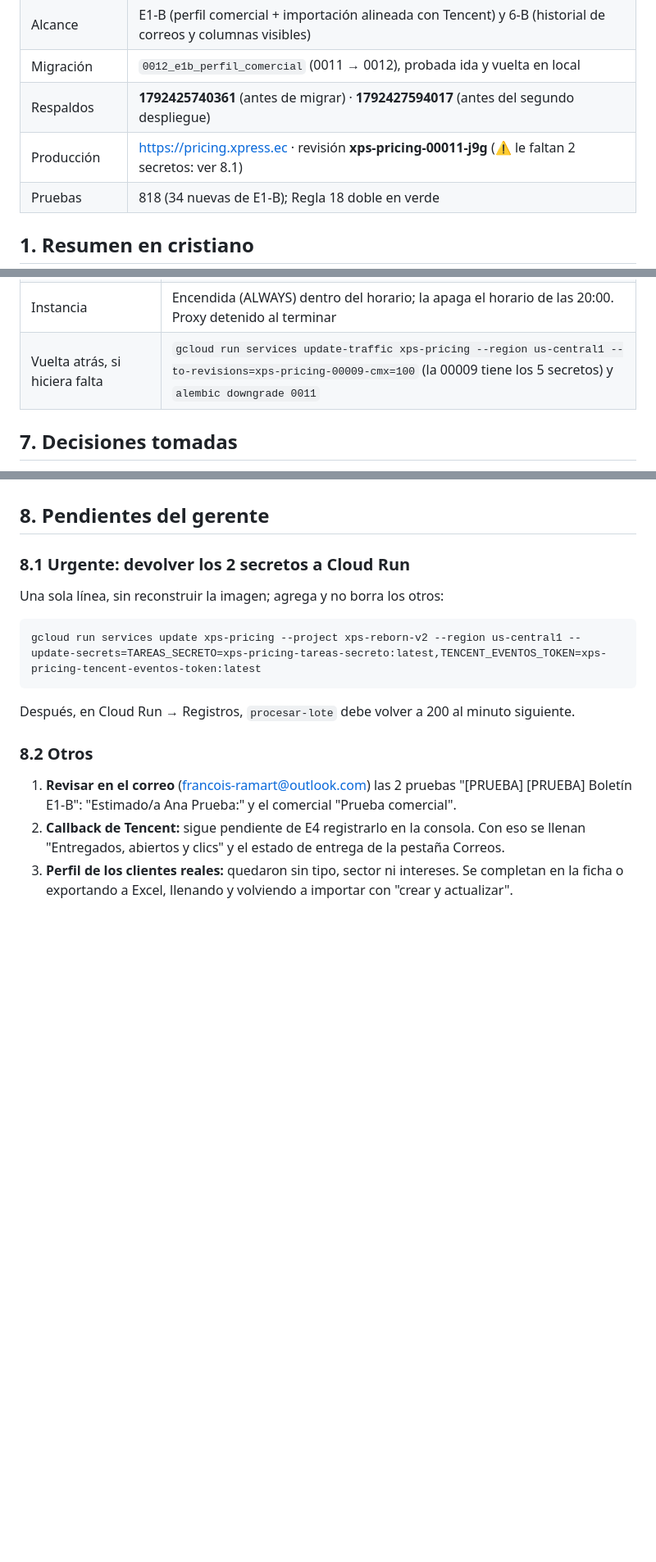
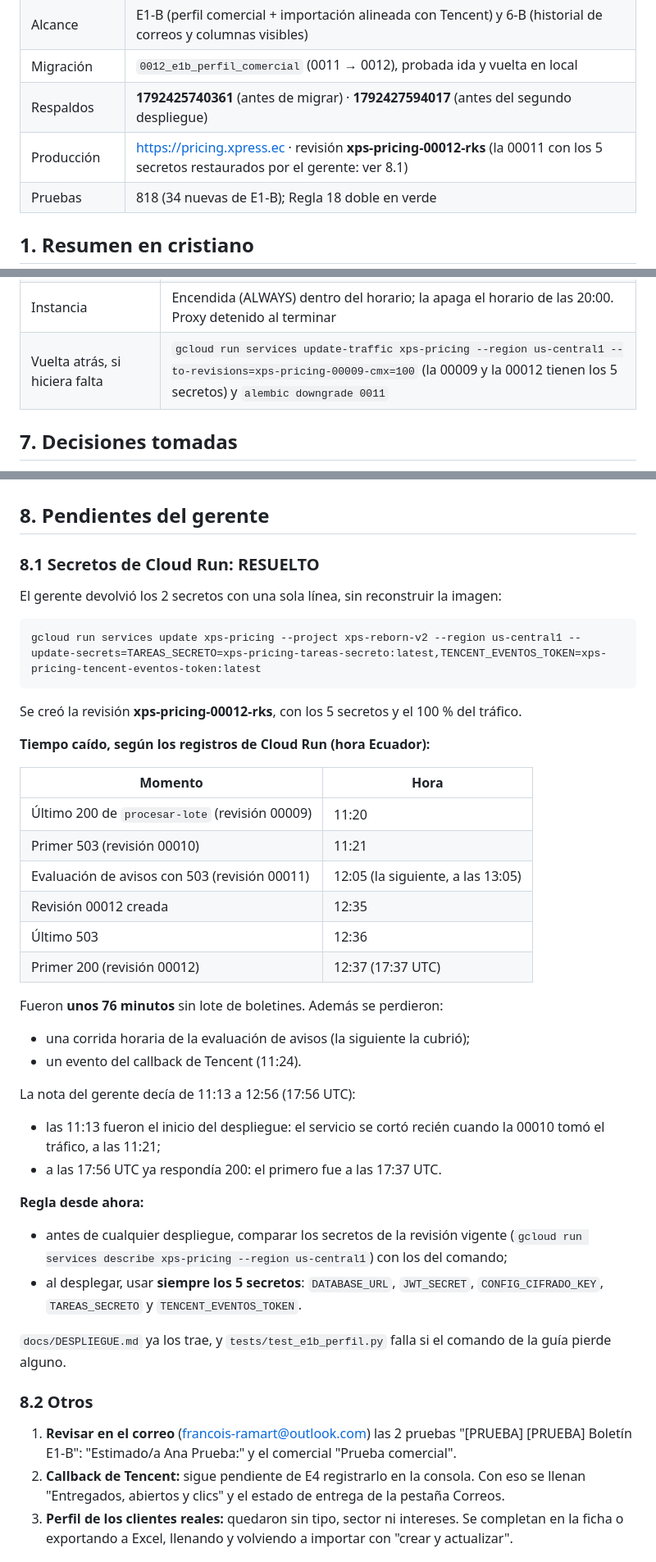
Before and after one commit to franmasi93/xps-pricing-mini, a Markdown page: docs/cierres/CIERRE-E1B.md, 3 parts joined by grey strips. Shown at 82% size. GitHub-like rendering; blank space fills up the shorter version.

Commit message:
E1-B: acta con los secretos de Cloud Run restaurados (revisión 00012, caída de 11:21 a 12:36)
Co-Authored-By: Claude Opus 5.5 <noreply@anthropic.com>

````diff
--- a/docs/cierres/CIERRE-E1B.md
+++ b/docs/cierres/CIERRE-E1B.md
@@ -8,7 +8,7 @@
 | Alcance | E1-B (perfil comercial + importación alineada con Tencent) y 6-B (historial de correos y columnas visibles) |
 | Migración | `0012_e1b_perfil_comercial` (0011 → 0012), probada ida y vuelta en local |
 | Respaldos | **1792425740361** (antes de migrar) · **1792427594017** (antes del segundo despliegue) |
-| Producción | https://pricing.xpress.ec · revisión **xps-pricing-00011-j9g** (⚠ le faltan 2 secretos: ver 8.1) |
+| Producción | https://pricing.xpress.ec · revisión **xps-pricing-00012-rks** (la 00011 con los 5 secretos restaurados por el gerente: ver 8.1) |
 | Pruebas | 818 (34 nuevas de E1-B); Regla 18 doble en verde |
 
 ## 1. Resumen en cristiano
@@ -146,7 +146,7 @@ Los 3 clientes que ya existían quedaron intactos, con "acepta promociones = SÍ
 | Limpieza | Borradores borrados; tarifas temporales, listas y **los 10 clientes PRUEBA desactivados** (5 corridas del script: 3 fallaron antes de enviar, por errores del propio script); usuarios de prueba desactivados. 0 destinatarios de campaña con contactos PRUEBA |
 | Capturas | En la carpeta de la sesión: `prod_e1b_1_vista_previa.png`, `prod_e1b_2_importacion.png`, `prod_e1b_3a_paso3.png`, `prod_e1b_3_prueba_boletin.png`, `prod_e1b_4_perfil.png` |
 | Instancia | Encendida (ALWAYS) dentro del horario; la apaga el horario de las 20:00. Proxy detenido al terminar |
-| Vuelta atrás, si hiciera falta | `gcloud run services update-traffic xps-pricing --region us-central1 --to-revisions=xps-pricing-00009-cmx=100` (la 00009 tiene los 5 secretos) y `alembic downgrade 0011` |
+| Vuelta atrás, si hiciera falta | `gcloud run services update-traffic xps-pricing --region us-central1 --to-revisions=xps-pricing-00009-cmx=100` (la 00009 y la 00012 tienen los 5 secretos) y `alembic downgrade 0011` |
 
 ## 7. Decisiones tomadas
 
@@ -163,15 +163,40 @@ Los 3 clientes que ya existían quedaron intactos, con "acepta promociones = SÍ
 
 ## 8. Pendientes del gerente
 
-### 8.1 Urgente: devolver los 2 secretos a Cloud Run
+### 8.1 Secretos de Cloud Run: RESUELTO
 
-Una sola línea, sin reconstruir la imagen; agrega y no borra los otros:
+El gerente devolvió los 2 secretos con una sola línea, sin reconstruir la imagen:
 
 ```
 gcloud run services update xps-pricing --project xps-reborn-v2 --region us-central1 --update-secrets=TAREAS_SECRETO=xps-pricing-tareas-secreto:latest,TENCENT_EVENTOS_TOKEN=xps-pricing-tencent-eventos-token:latest
 ```
 
-Después, en Cloud Run → Registros, `procesar-lote` debe volver a 200 al minuto siguiente.
+Se creó la revisión **xps-pricing-00012-rks**, con los 5 secretos y el 100 % del tráfico.
+
+**Tiempo caído, según los registros de Cloud Run (hora Ecuador):**
+
+| Momento | Hora |
+|---|---|
+| Último 200 de `procesar-lote` (revisión 00009) | 11:20 |
+| Primer 503 (revisión 00010) | 11:21 |
+| Evaluación de avisos con 503 (revisión 00011) | 12:05 (la siguiente, a las 13:05) |
+| Revisión 00012 creada | 12:35 |
+| Último 503 | 12:36 |
+| Primer 200 (revisión 00012) | 12:37 (17:37 UTC) |
+
+Fueron **unos 76 minutos** sin lote de boletines. Además se perdieron:
+- una corrida horaria de la evaluación de avisos (la siguiente la cubrió);
+- un evento del callback de Tencent (11:24).
+
+La nota del gerente decía de 11:13 a 12:56 (17:56 UTC):
+- las 11:13 fueron el inicio del despliegue: el servicio se cortó recién cuando la 00010 tomó el tráfico, a las 11:21;
+- a las 17:56 UTC ya respondía 200: el primero fue a las 17:37 UTC.
+
+**Regla desde ahora:**
+- antes de cualquier despliegue, comparar los secretos de la revisión vigente (`gcloud run services describe xps-pricing --region us-central1`) con los del comando;
+- al desplegar, usar **siempre los 5 secretos**: `DATABASE_URL`, `JWT_SECRET`, `CONFIG_CIFRADO_KEY`, `TAREAS_SECRETO` y `TENCENT_EVENTOS_TOKEN`.
+
+`docs/DESPLIEGUE.md` ya los trae, y `tests/test_e1b_perfil.py` falla si el comando de la guía pierde alguno.
 
 ### 8.2 Otros
 
````
Also changed, not shown: other parts of docs/cierres/CIERRE-E1B.md (+1 -1 lines).
